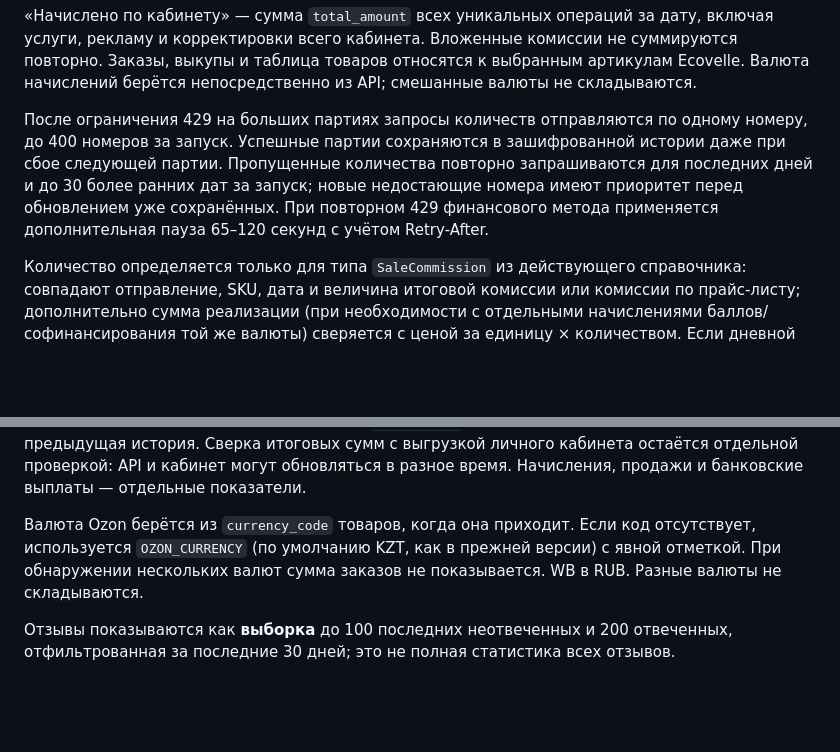
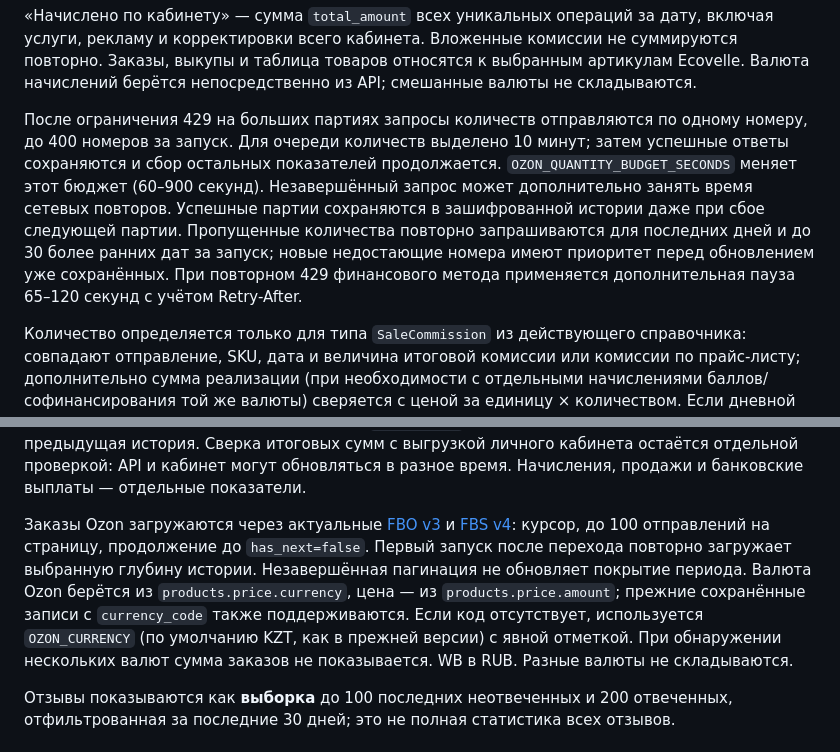
Before and after one commit to ecovelle/utro, a Markdown page: README.md, 2 parts joined by grey strips. Drawn GitHub-style; blank space fills up the shorter version.

Commit message:
Описать актуальные API заказов и продолжение загрузки количеств

```diff
--- a/README.md
+++ b/README.md
@@ -40,7 +40,7 @@ Ozon при первом успешном запуске запрашивает
 
 «Начислено по кабинету» — сумма `total_amount` всех уникальных операций за дату, включая услуги, рекламу и корректировки всего кабинета. Вложенные комиссии не суммируются повторно. Заказы, выкупы и таблица товаров относятся к выбранным артикулам Ecovelle. Валюта начислений берётся непосредственно из API; смешанные валюты не складываются.
 
-После ограничения 429 на больших партиях запросы количеств отправляются по одному номеру, до 400 номеров за запуск. Успешные партии сохраняются в зашифрованной истории даже при сбое следующей партии. Пропущенные количества повторно запрашиваются для последних дней и до 30 более ранних дат за запуск; новые недостающие номера имеют приоритет перед обновлением уже сохранённых. При повторном 429 финансового метода применяется дополнительная пауза 65–120 секунд с учётом Retry-After.
+После ограничения 429 на больших партиях запросы количеств отправляются по одному номеру, до 400 номеров за запуск. Для очереди количеств выделено 10 минут; затем успешные ответы сохраняются и сбор остальных показателей продолжается. `OZON_QUANTITY_BUDGET_SECONDS` меняет этот бюджет (60–900 секунд). Незавершённый запрос может дополнительно занять время сетевых повторов. Успешные партии сохраняются в зашифрованной истории даже при сбое следующей партии. Пропущенные количества повторно запрашиваются для последних дней и до 30 более ранних дат за запуск; новые недостающие номера имеют приоритет перед обновлением уже сохранённых. При повторном 429 финансового метода применяется дополнительная пауза 65–120 секунд с учётом Retry-After.
 
 Количество определяется только для типа `SaleCommission` из действующего справочника: совпадают отправление, SKU, дата и величина итоговой комиссии или комиссии по прайс-листу; дополнительно сумма реализации (при необходимости с отдельными начислениями баллов/софинансирования той же валюты) сверяется с ценой за единицу × количеством. Если дневной метод не вернул цену, используется цена из подтверждённой товарной строки второго метода. Знак количества в строке возврата нормализуется; направление определяется суммой реализации. Положительная реализация — продажа, отрицательная — возврат. Одна строка комиссии не используется дважды. Логистика, обработка возврата и другие услуги не считаются товарными выкупами. При несопоставленном SKU, неизвестной цене/количестве или противоречии день отмечается как неподтверждённый; сумма начислений остаётся доступной.
 
@@ -48,7 +48,7 @@ Ozon при первом успешном запуске запрашивает
 
 Диагностика **Actions → Утро Ecovelle → Run workflow → «Проверить доступ к начислениям Ozon без публикации сводки»** выполняет только чтение, без публикации. В журнал попадают общедоступные типы, схема полей и проверки соответствия, без API-ключей, сумм и номеров отправлений. Ограничение 429 учитывает `Retry-After`; при длительном ожидании сохраняется предыдущая история. Сверка итоговых сумм с выгрузкой личного кабинета остаётся отдельной проверкой: API и кабинет могут обновляться в разное время. Начисления, продажи и банковские выплаты — отдельные показатели.
 
-Валюта Ozon берётся из `currency_code` товаров, когда она приходит. Если код отсутствует, используется `OZON_CURRENCY` (по умолчанию KZT, как в прежней версии) с явной отметкой. При обнаружении нескольких валют сумма заказов не показывается. WB в RUB. Разные валюты не складываются.
+Заказы Ozon загружаются через актуальные [FBO v3](https://docs.ozon.ru/api/seller/#operation/PostingFboList) и [FBS v4](https://docs.ozon.ru/api/seller/#operation/PostingFbsList): курсор, до 100 отправлений на страницу, продолжение до `has_next=false`. Первый запуск после перехода повторно загружает выбранную глубину истории. Незавершённая пагинация не обновляет покрытие периода. Валюта Ozon берётся из `products.price.currency`, цена — из `products.price.amount`; прежние сохранённые записи с `currency_code` также поддерживаются. Если код отсутствует, используется `OZON_CURRENCY` (по умолчанию KZT, как в прежней версии) с явной отметкой. При обнаружении нескольких валют сумма заказов не показывается. WB в RUB. Разные валюты не складываются.
 
 Отзывы показываются как **выборка** до 100 последних неотвеченных и 200 отвеченных, отфильтрованная за последние 30 дней; это не полная статистика всех отзывов.
 
```
